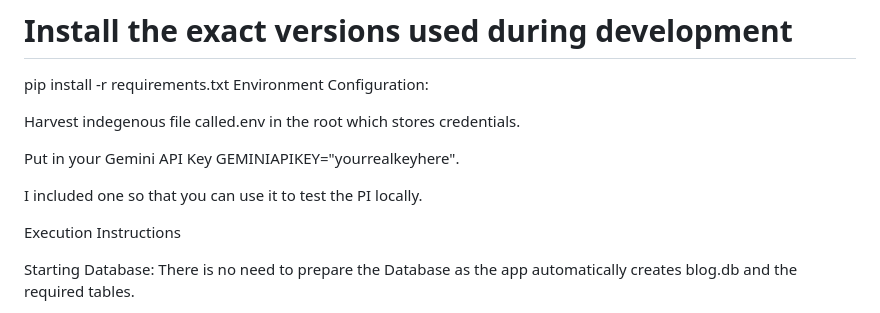
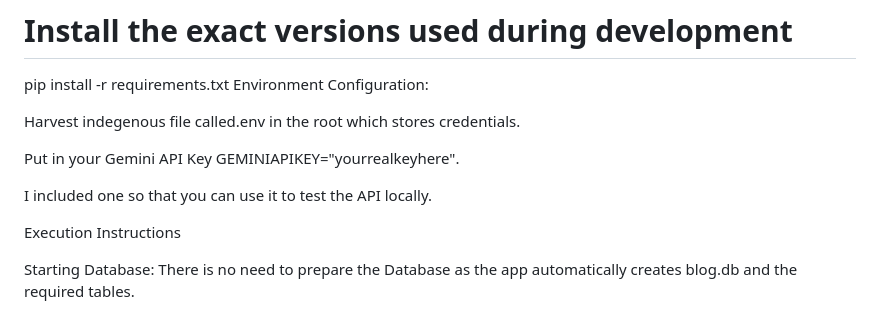
Before and after one commit to Aymanunischolar/Smart-Blog, a Markdown page: README.md, the part around the change. GitHub-like rendering.

```diff
--- a/README.md
+++ b/README.md
@@ -65,7 +65,7 @@ Harvest indegenous file called.env in the root which stores credentials.
 
 Put in your Gemini API Key GEMINIAPIKEY="yourrealkeyhere".
 
-I included one so that you can use it to test the PI locally.
+I included one so that you can use it to test the API locally.
 
 Execution Instructions
 
```
